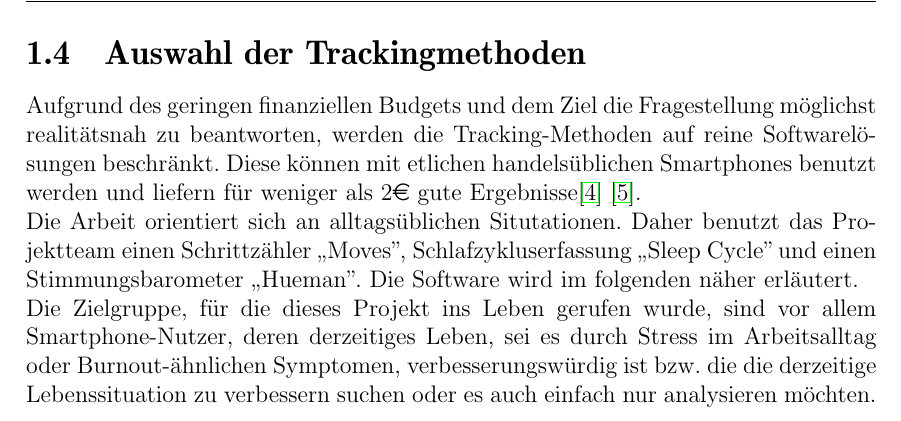
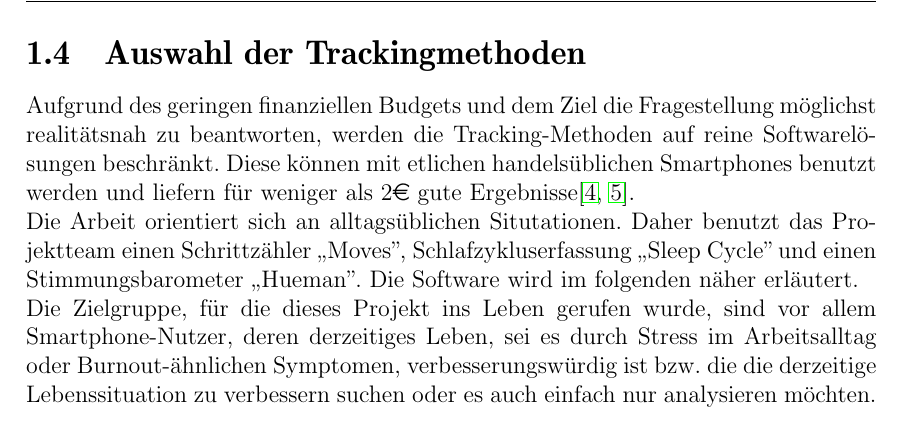
Before and after one commit to napcae/wab3, a LaTeX thesis (00_Projektdokumentation/01_Dokumentation/thesis.tex, which reads 00_Projektdokumentation/01_Dokumentation/einleitung.tex): part of page 7 of 34, cut so that both start at the same text. Compiled offline with pdfLaTeX.

Commit message:
zitierung zusammengefasst

```diff
--- a/00_Projektdokumentation/01_Dokumentation/einleitung.tex
+++ b/00_Projektdokumentation/01_Dokumentation/einleitung.tex
@@ -88,7 +88,7 @@ Das Fazit beantwortet die Leitfrage des Projektes und soll Aufschluss über mög
 \label{ch:Einleitung:sec:AuswahlDerTrackingmethoden}
 
 Aufgrund des geringen finanziellen Budgets und dem Ziel die Fragestellung möglichst realitätsnah zu beantworten, werden die Tracking-Methoden auf reine Softwarelösungen beschränkt.
-Diese können mit etlichen handelsüblichen Smartphones benutzt werden und liefern für weniger als 2\euro{} gute Ergebnisse\cite{web:TrackingResults} \cite{web:AppPreis}. \\
+Diese können mit etlichen handelsüblichen Smartphones benutzt werden und liefern für weniger als 2\euro{} gute Ergebnisse\cite{web:TrackingResults,web:AppPreis}. \\
 Die Arbeit orientiert sich an alltagsüblichen Situtationen.
 Daher benutzt das Projektteam einen Schrittzähler „Moves”, Schlafzykluserfassung „Sleep Cycle” und einen Stimmungsbarometer „Hueman”.
 Die Software wird im folgenden näher erläutert. \\
```
Also changed, not shown: 00_Projektdokumentation/01_Dokumentation/thesis.pdf.
